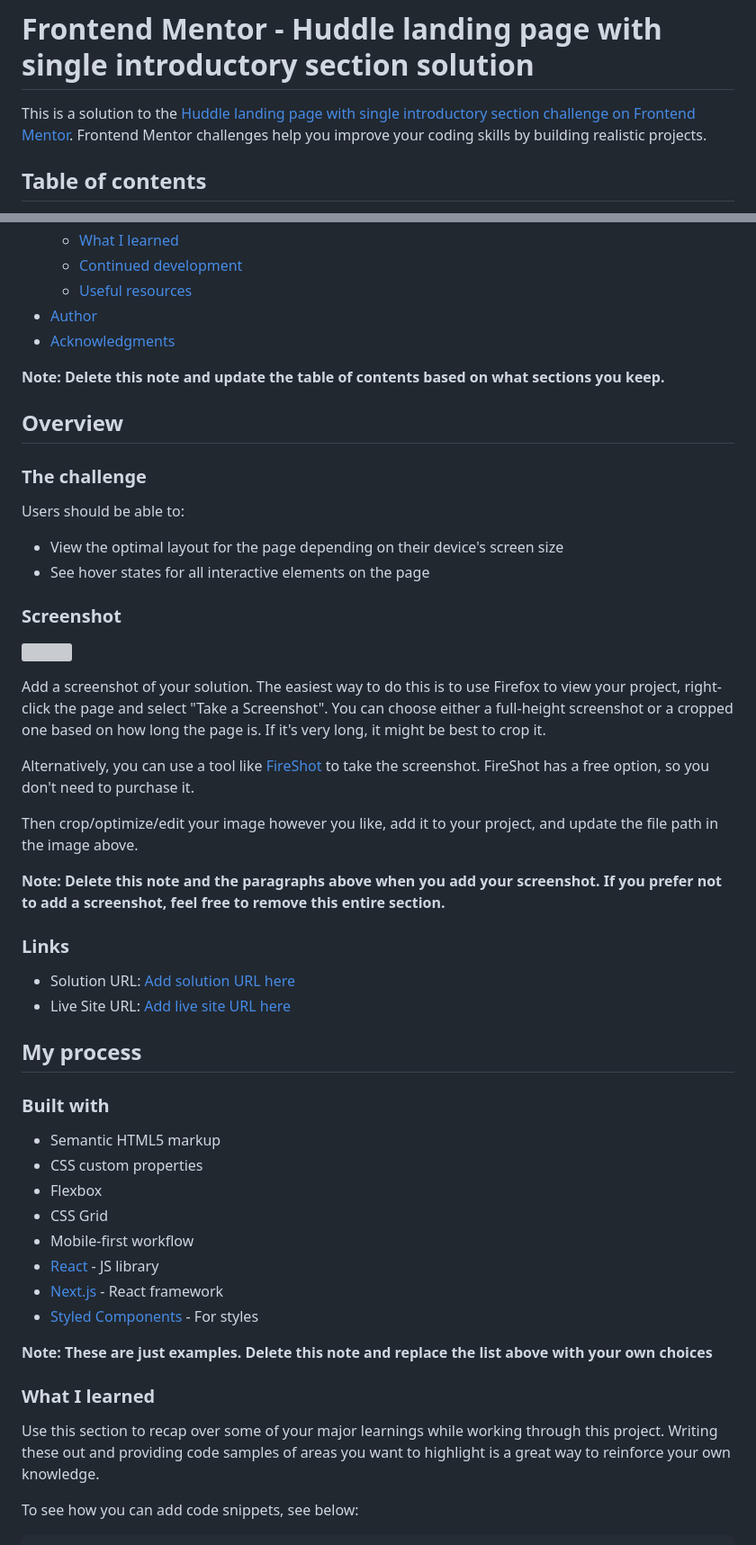
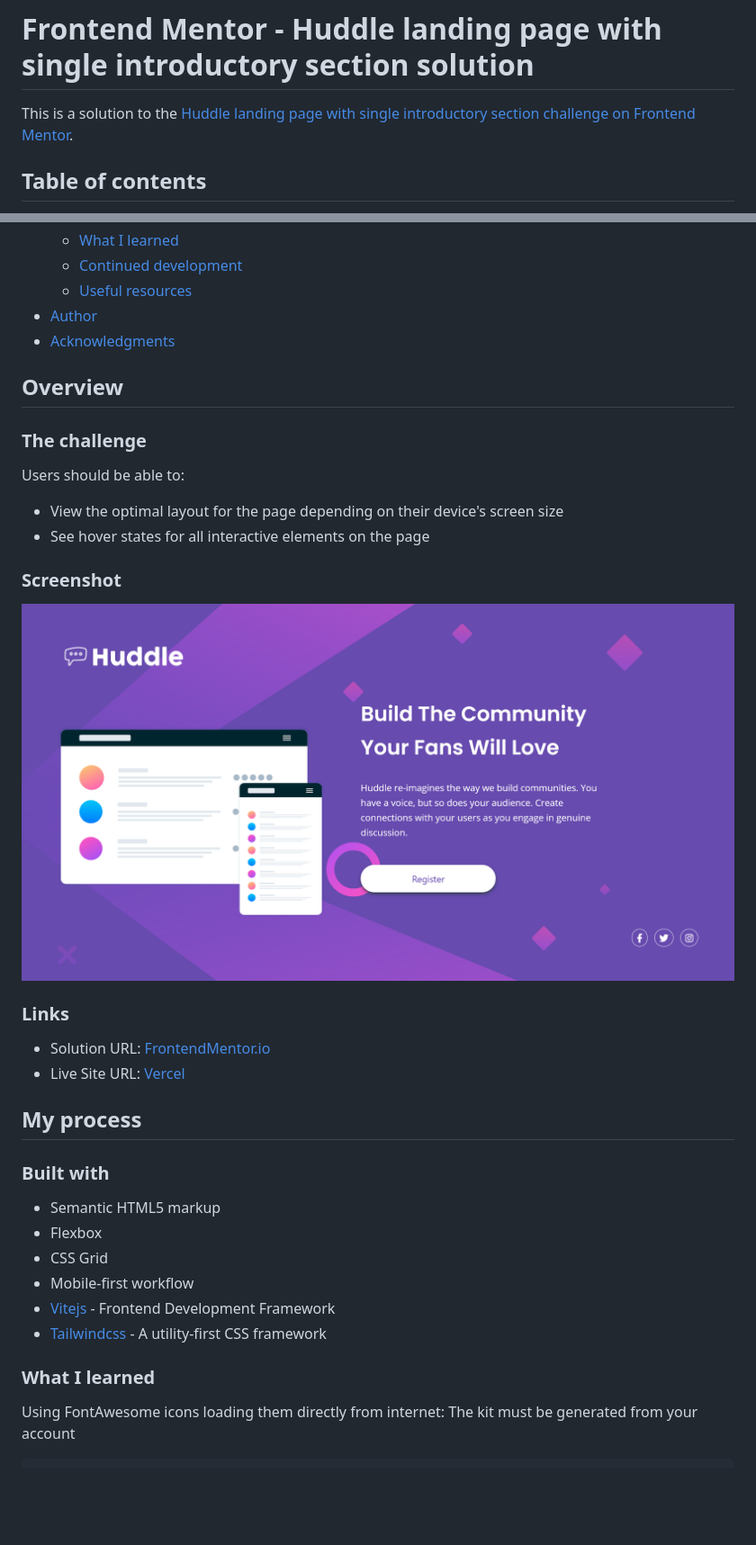
Before and after one commit to gusanchefullstack/prj-13-huddle-landing-page-with-single-introductory-section, a Markdown page: README.md, 2 parts joined by grey strips. Shown: that part at 90% size. Drawn GitHub-style; pictures changed too: images/ScreenshotHuddle.png (added); blank space fills up the shorter version; grey boxes are pictures that could not be loaded.

Commit message:
📝  Updated README.md

````diff
--- a/README.md
+++ b/README.md
@@ -1,6 +1,6 @@
 # Frontend Mentor - Huddle landing page with single introductory section solution
 
-This is a solution to the [Huddle landing page with single introductory section challenge on Frontend Mentor](https://www.frontendmentor.io/challenges/huddle-landing-page-with-a-single-introductory-section-B_2Wvxgi0). Frontend Mentor challenges help you improve your coding skills by building realistic projects.
+This is a solution to the [Huddle landing page with single introductory section challenge on Frontend Mentor](https://www.frontendmentor.io/challenges/huddle-landing-page-with-a-single-introductory-section-B_2Wvxgi0).
 
 ## Table of contents
 
@@ -16,8 +16,6 @@ This is a solution to the [Huddle landing page with single introductory section
 - [Author](#author)
 - [Acknowledgments](#acknowledgments)
 
-**Note: Delete this note and update the table of contents based on what sections you keep.**
-
 ## Overview
 
 ### The challenge
@@ -29,40 +27,26 @@ Users should be able to:
 
 ### Screenshot
 
-![](./screenshot.jpg)
-
-Add a screenshot of your solution. The easiest way to do this is to use Firefox to view your project, right-click the page and select "Take a Screenshot". You can choose either a full-height screenshot or a cropped one based on how long the page is. If it's very long, it might be best to crop it.
-
-Alternatively, you can use a tool like [FireShot](https://getfireshot.com/) to take the screenshot. FireShot has a free option, so you don't need to purchase it.
-
-Then crop/optimize/edit your image however you like, add it to your project, and update the file path in the image above.
-
-**Note: Delete this note and the paragraphs above when you add your screenshot. If you prefer not to add a screenshot, feel free to remove this entire section.**
+![](images/ScreenshotHuddle.png)
 
 ### Links
 
-- Solution URL: [Add solution URL here](https://your-solution-url.com)
-- Live Site URL: [Add live site URL here](https://your-live-site-url.com)
+- Solution URL: [FrontendMentor.io](https://www.frontendmentor.io/solutions/huddle-landing-page-w-single-intro-section-with-html-taiwindcss-7ONnymWuw)
+- Live Site URL: [Vercel](https://prj-13-huddle-landing-page-with-single-introductory-section.vercel.app/)
 
 ## My process
 
 ### Built with
 
 - Semantic HTML5 markup
-- CSS custom properties
 - Flexbox
 - CSS Grid
 - Mobile-first workflow
-- [React](https://reactjs.org/) - JS library
-- [Next.js](https://nextjs.org/) - React framework
-- [Styled Components](https://styled-components.com/) - For styles
-
-**Note: These are just examples. Delete this note and replace the list above with your own choices**
+- [Vitejs](https://vitejs.dev/) - Frontend Development Framework
+- [Tailwindcss](https://tailwindcss.com) - A utility-first CSS framework
 
 ### What I learned
 
-Use this section to recap over some of your major learnings while working through this project. Writing these out and providing code samples of areas you want to highlight is a great way to reinforce your own knowledge.
-
-To see how you can add code snippets, see below:
+Using FontAwesome icons loading them directly from internet: The kit must be generated from your account
 
 ```html
````
Also changed, not shown: other parts of README.md (+62 -28 lines).
